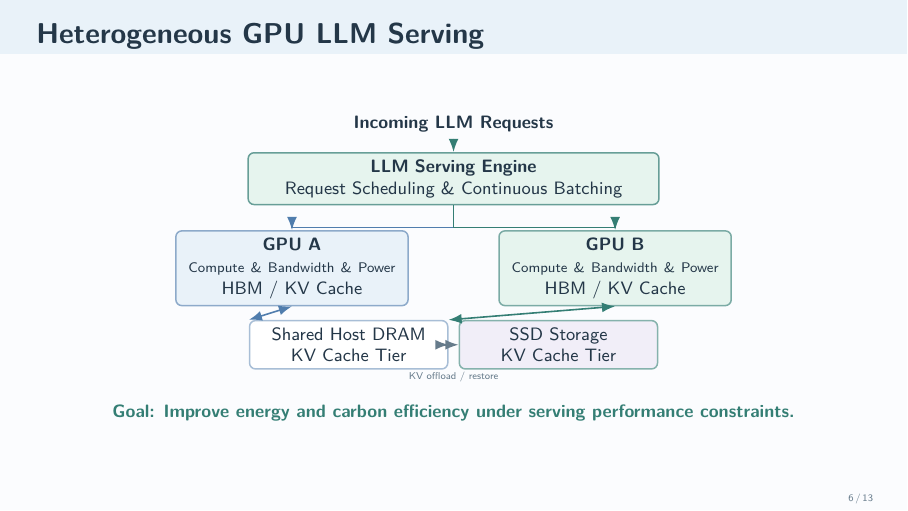
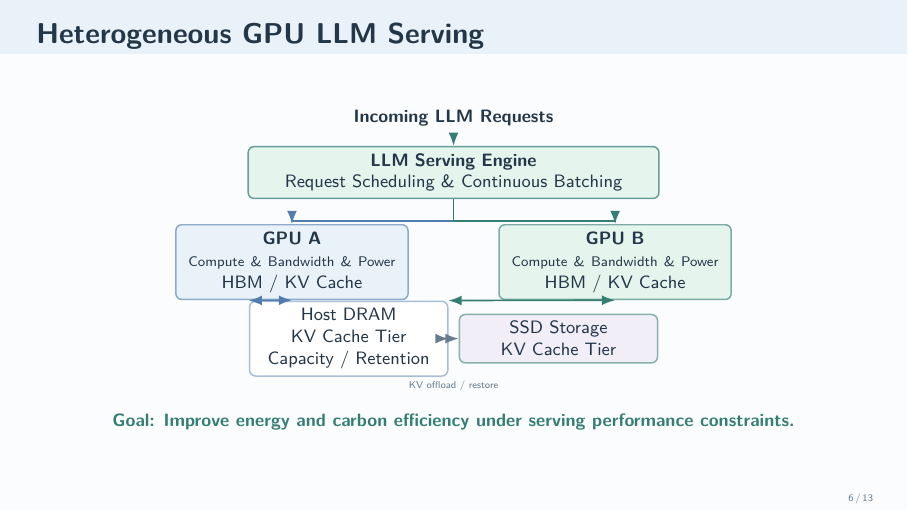
Before and after one commit to LiangYuJUI/Interview-Slides, LaTeX slides (Software-Projects/main.tex): page 6 of 13. Compiled offline with pdfLaTeX.

Commit message:
Add DRAM capacity and retention label

```diff
--- a/Software-Projects/main.tex
+++ b/Software-Projects/main.tex
@@ -359,14 +359,14 @@
     \node[svc,draw=Accent!65,fill=SoftMint,text width=3.85cm,minimum height=1.03cm]
       (gpub) at (2.85,-0.10) {\textbf{GPU B}\\{\mbox{\scriptsize Compute \& Bandwidth \& Power}}\\{\small HBM / KV Cache}};
     \node[svc,draw=AccentBlue!50,fill=white,text width=3.25cm,minimum height=0.68cm]
-      (dram) at (-1.85,-1.45) {Shared Host DRAM\\KV Cache Tier};
+      (dram) at (-1.85,-1.45) {Host DRAM\\KV Cache Tier\\Capacity / Retention};
     \node[svc,draw=Accent!60,fill=SoftLilac,text width=3.25cm,minimum height=0.62cm]
       (ssd) at (1.85,-1.45) {SSD Storage\\KV Cache Tier};
     \draw[->,AccentBlue,thick] (engine.south) -- (0,0.62) -| (gpua.north);
     \draw[->,Accent,thick] (engine.south) -- (0,0.62) -| (gpub.north);
     \draw[<->,AccentBlue,thick] (gpua.south) -- (dram.north west);
     \draw[<->,Accent,thick] (gpub.south) -- (dram.north east);
-    \draw[<->,Muted,thick] (dram.east) -- node[below=0.35cm,font=\tiny,text=Muted,
+    \draw[<->,Muted,thick] (dram.east) -- node[below=0.62cm,font=\tiny,text=Muted,
       align=center,text width=1.7cm] {KV offload / restore} (ssd.west);
   \end{tikzpicture}\par}
   \vspace{0.12cm}
```
Also changed, not shown: Software-Projects/main.pdf.
